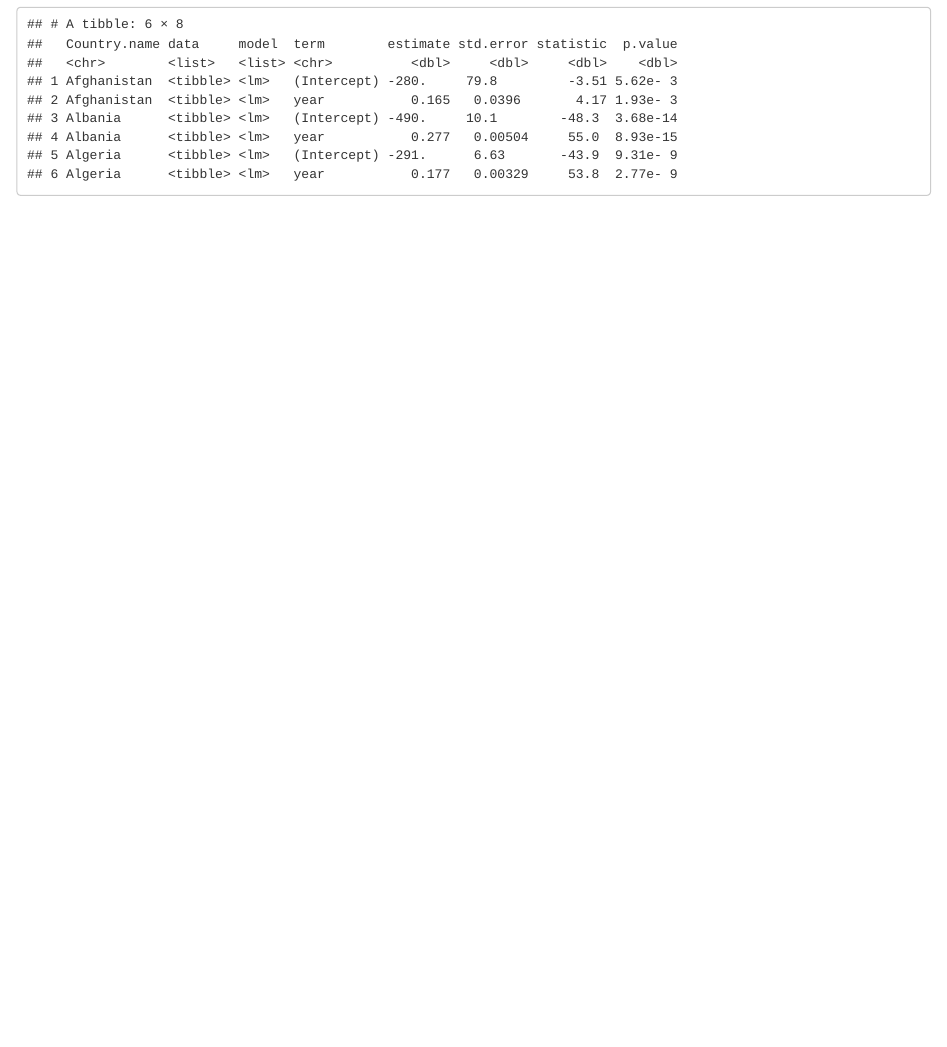
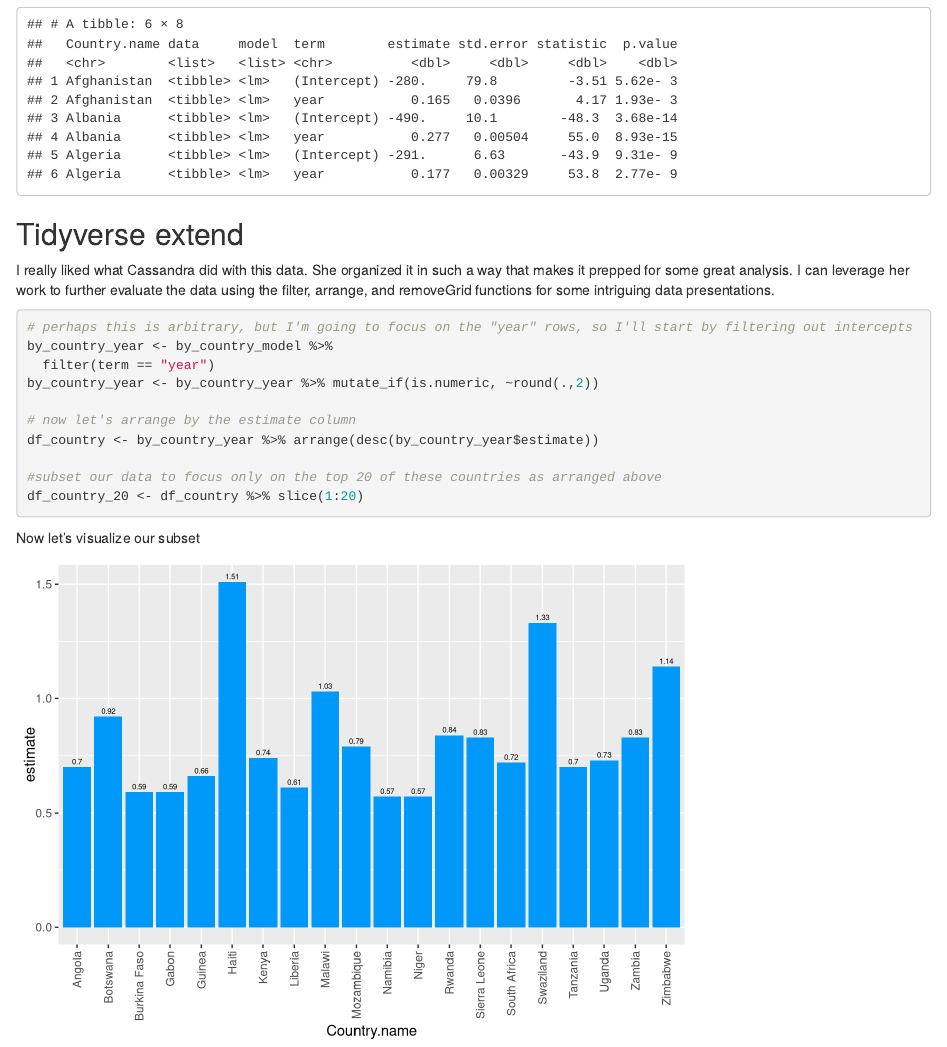
Before and after one commit to tagensingh/SPRING2021TIDYVERSE, an R Markdown document (Cassandra_C_Tidyverse_Create.Rmd): the page in a window 1100 px wide, from 3170 px down. Rendered offline with R 4.5, knitr and Pandoc, with nearby package versions.

Commit message:
Update Cassandra_C_Tidyverse_Create.Rmd

````diff
--- a/Cassandra_C_Tidyverse_Create.Rmd
+++ b/Cassandra_C_Tidyverse_Create.Rmd
@@ -131,3 +131,33 @@ by_country_model <- by_country %>%
 
 head(by_country_model)
 ```
+## Tidyverse extend
+
+I really liked what Cassandra did with this data. She organized it in such a way that makes it prepped for some great analysis. I can leverage her work to further evaluate the data using the filter, arrange, and removeGrid functions for some intriguing data presentations.
+
+```{r}
+
+# perhaps this is arbitrary, but I'm going to focus on the "year" rows, so I'll start by filtering out intercepts
+by_country_year <- by_country_model %>%
+  filter(term == "year")
+by_country_year <- by_country_year %>% mutate_if(is.numeric, ~round(.,2))
+
+# now let's arrange by the estimate column
+df_country <- by_country_year %>% arrange(desc(by_country_year$estimate))
+
+#subset our data to focus only on the top 20 of these countries as arranged above
+df_country_20 <- df_country %>% slice(1:20)
+
+```
+
+
+Now let's visualize our subset
+
+```{r pressure, echo=FALSE}
+
+g <- ggplot(df_country_20, aes(x = Country.name, y = estimate)) +
+  geom_col(fill = "#0099f9") +
+  geom_text(aes(label = estimate), vjust = -0.5, size = 2)
+
+g + theme(axis.text.x = element_text(angle = 90, vjust = 0.5, hjust=1))
+```
````
